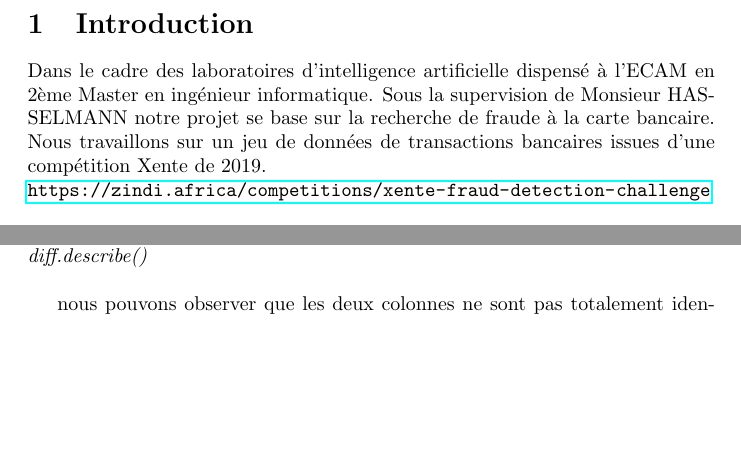
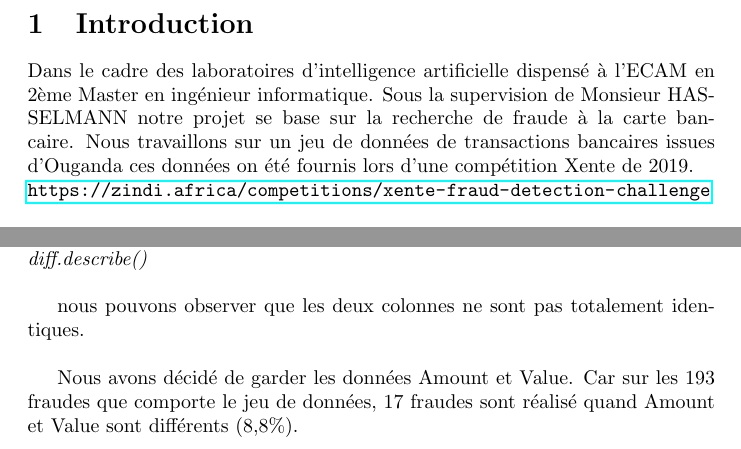
Before and after one commit to LeTouristeDeLECAM/Lab_AI_Fraud_Detection, a LaTeX document (Report/rapprot_AI.tex): two parts of page 3 of 4, joined at a grey line, cut so that both start at the same text, the shorter picture padded with empty space. Compiled offline with pdfLaTeX.

Commit message:
clean data

```diff
--- a/Report/rapprot_AI.tex
+++ b/Report/rapprot_AI.tex
@@ -33,6 +33,7 @@
 
     Dans le cadre des laboratoires d'intelligence artificielle dispensé à l'ECAM en 2ème Master en ingénieur informatique.
 Sous la supervision de Monsieur HASSELMANN notre projet se base sur la recherche de fraude à la carte bancaire.
-Nous travaillons sur un jeu de données de transactions bancaires issues d'une compétition Xente de 2019.\\ \url{https://zindi.africa/competitions/xente-fraud-detection-challenge} \\
+Nous travaillons sur un jeu de données de transactions bancaires issues d'Ouganda
+ces données on été fournis lors d'une compétition Xente de 2019.\\ \url{https://zindi.africa/competitions/xente-fraud-detection-challenge} \\
 
 Notre projet est disponible sur GitHub à l'adresse suivante :\\ \url{https://github.com/LeTouristeDeLECAM/Lab_AI_Fraud_Detection} \\
@@ -69,7 +73,8 @@ nous pouvons observer que les deux colonnes ne sont pas totalement identiques.\\
 
  \end{table}
 
-
+Nous avons décidé de garder les données Amount et Value. Car sur les 193 fraudes que comporte le jeu de données,
+17  fraudes sont réalisé quand Amount et Value sont différents (8,8\%).\\
 
 
 
```
Also changed, not shown: README.md, Report/images/correlation-pearson.png (added), Report/rapprot_AI.pdf, Report/rapprot_AI.tex (9 more changed lines), 9 other files.
